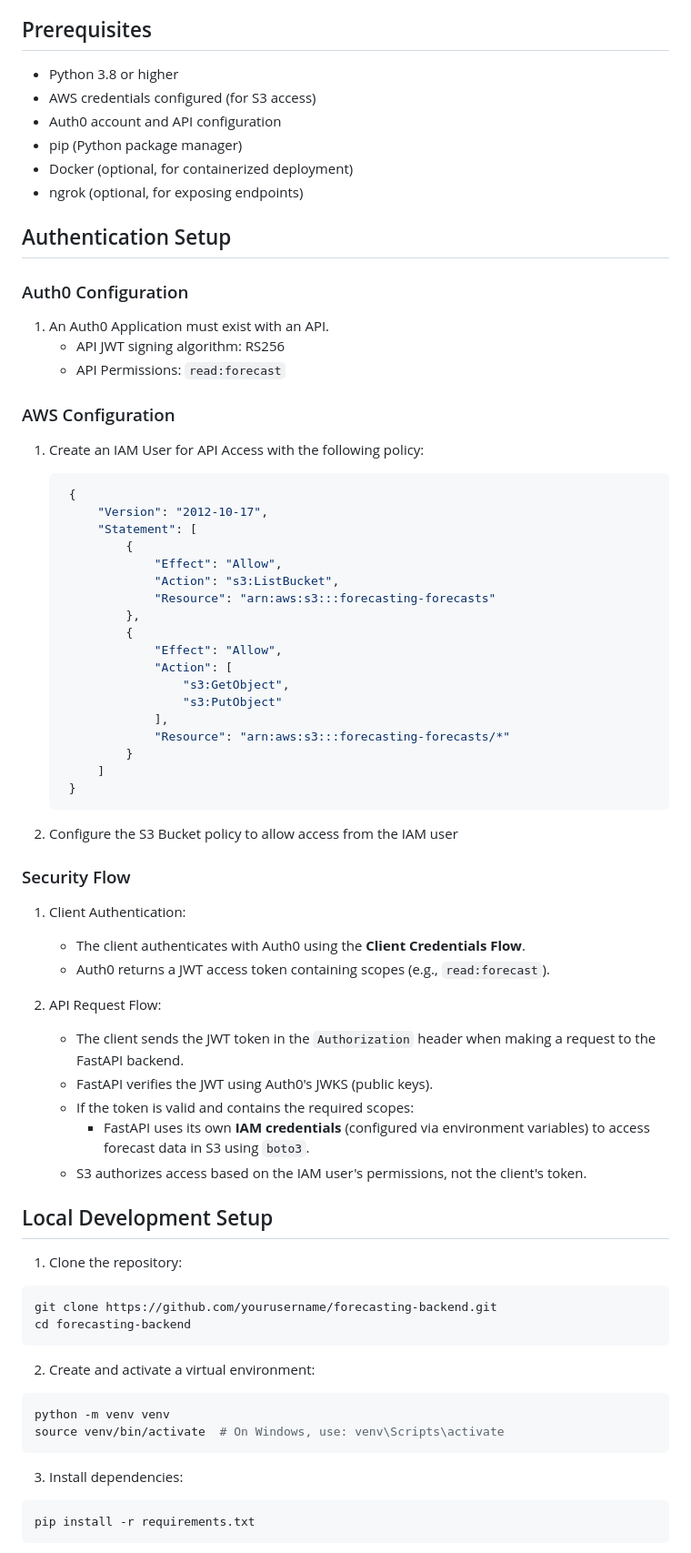
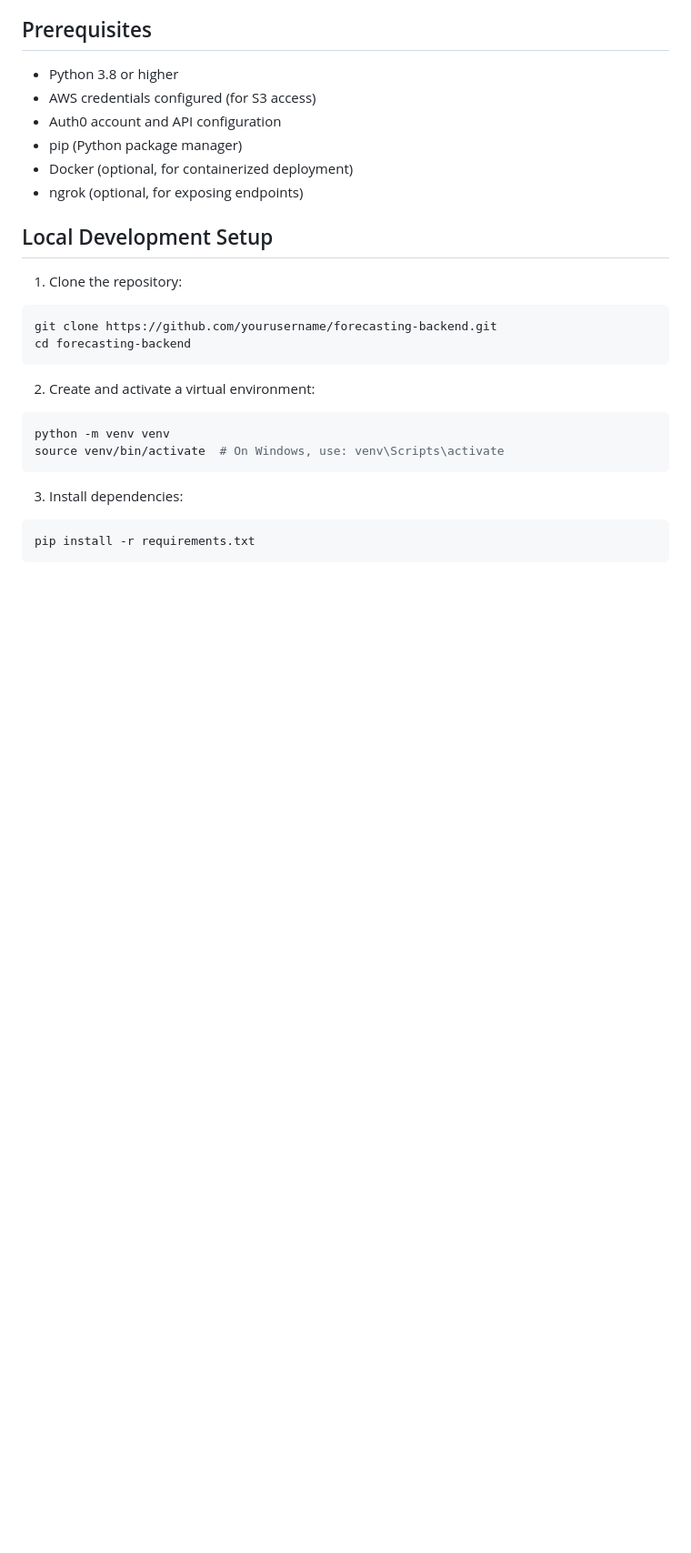
Before and after one commit to SkyBluForecasting/forecasting-backend, a Markdown page: README.md, the part around the change. Shown: that part at 91% size. Rendered like a GitHub page; blank space fills up the shorter version.

````diff
--- a/README.md
+++ b/README.md
@@ -20,53 +20,6 @@ A FastAPI backend service that serves solar/load forecasts from S3 to authorized
 - Docker (optional, for containerized deployment)
 - ngrok (optional, for exposing endpoints)
 
-## Authentication Setup
-
-### Auth0 Configuration
-
-1. An Auth0 Application must exist with an API.
-   - API JWT signing algorithm: RS256
-   - API Permissions: `read:forecast`
-
-### AWS Configuration
-
-1. Create an IAM User for API Access with the following policy:
-   ```json
-    {
-        "Version": "2012-10-17",
-        "Statement": [
-            {
-                "Effect": "Allow",
-                "Action": "s3:ListBucket",
-                "Resource": "arn:aws:s3:::forecasting-forecasts"
-            },
-            {
-                "Effect": "Allow",
-                "Action": [
-                    "s3:GetObject",
-                    "s3:PutObject"
-                ],
-                "Resource": "arn:aws:s3:::forecasting-forecasts/*"
-            }
-        ]
-    }
-   ```
-
-2. Configure the S3 Bucket policy to allow access from the IAM user
-
-
-### Security Flow
-
-1. Client Authentication:
-   - The client authenticates with Auth0 using the **Client Credentials Flow**.
-   - Auth0 returns a JWT access token containing scopes (e.g., `read:forecast`).
-
-2. API Request Flow:
-   - The client sends the JWT token in the `Authorization` header when making a request to the FastAPI backend.
-   - FastAPI verifies the JWT using Auth0's JWKS (public keys).
-   - If the token is valid and contains the required scopes:
-     - FastAPI uses its own **IAM credentials** (configured via environment variables) to access forecast data in S3 using `boto3`.
-   - S3 authorizes access based on the IAM user's permissions, not the client's token.
 
 ## Local Development Setup
 
````
